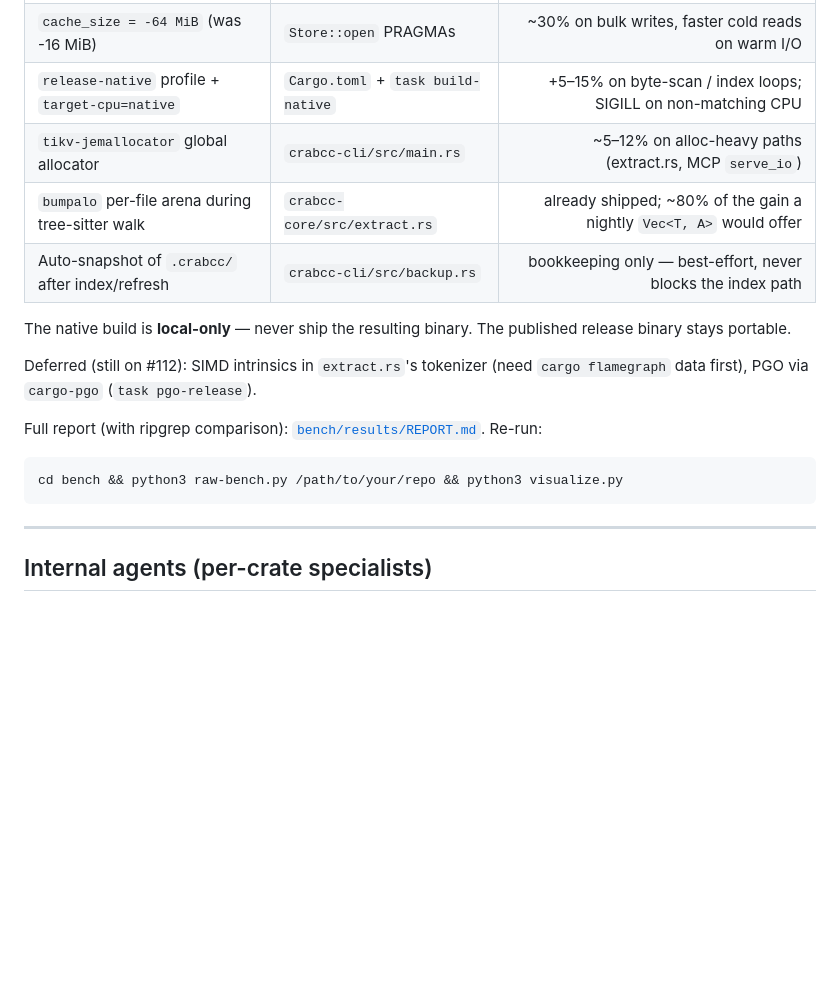
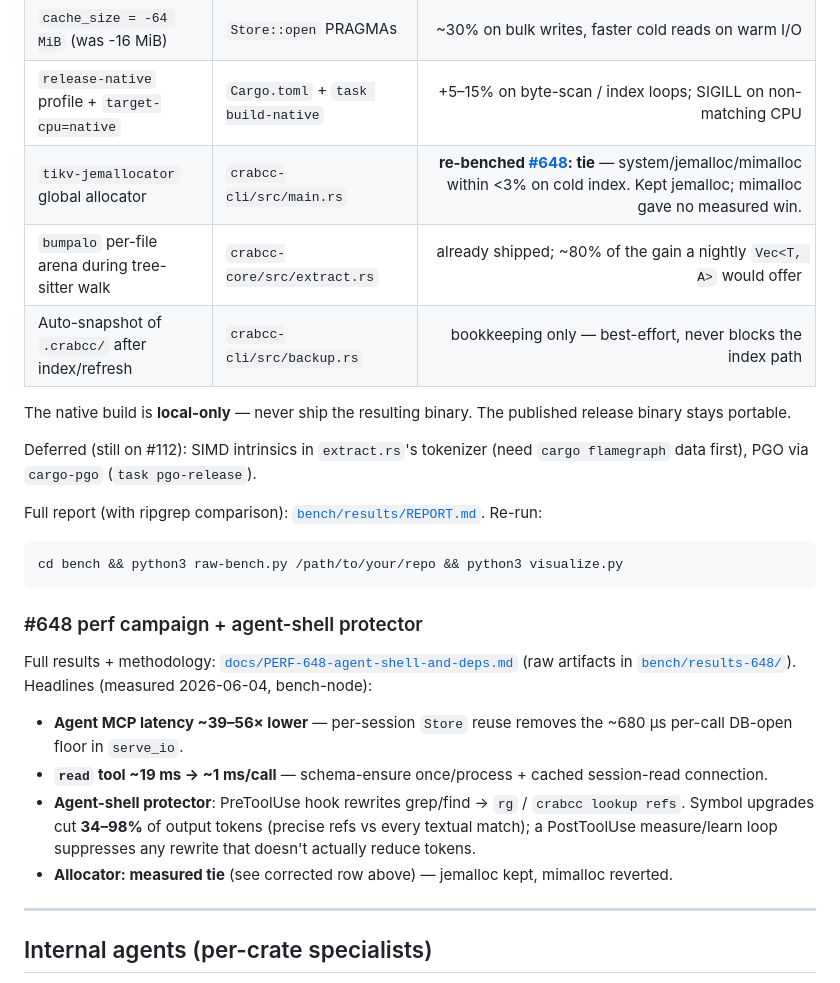
Before and after one commit to crabcc-labs/crabcc, a Markdown page: README.md, the part around the change. Rendered like a GitHub page; blank space fills up the shorter version.

````diff
--- a/README.md
+++ b/README.md
@@ -407,7 +407,7 @@ just the matching lines — when the question is small, raw wins on bytes.
 | `lto=fat` + `codegen-units=1` + `panic=abort`    | `Cargo.toml` `[profile.release]` | (baseline — landed pre-2.10) |
 | `cache_size = -64 MiB` (was -16 MiB)             | `Store::open` PRAGMAs | ~30% on bulk writes, faster cold reads on warm I/O |
 | `release-native` profile + `target-cpu=native`   | `Cargo.toml` + `task build-native` | +5–15% on byte-scan / index loops; SIGILL on non-matching CPU |
-| `tikv-jemallocator` global allocator             | `crabcc-cli/src/main.rs` | ~5–12% on alloc-heavy paths (extract.rs, MCP `serve_io`) |
+| `tikv-jemallocator` global allocator             | `crabcc-cli/src/main.rs` | **re-benched [#648](./docs/PERF-648-agent-shell-and-deps.md): tie** — system/jemalloc/mimalloc within <3% on cold index. Kept jemalloc; mimalloc gave no measured win. |
 | `bumpalo` per-file arena during tree-sitter walk | `crabcc-core/src/extract.rs` | already shipped; ~80% of the gain a nightly `Vec<T, A>` would offer |
 | Auto-snapshot of `.crabcc/` after index/refresh  | `crabcc-cli/src/backup.rs` | bookkeeping only — best-effort, never blocks the index path |
 
@@ -423,6 +423,22 @@ Re-run:
 ```bash
 cd bench && python3 raw-bench.py /path/to/your/repo && python3 visualize.py
 ```
+
+### #648 perf campaign + agent-shell protector
+
+Full results + methodology: [`docs/PERF-648-agent-shell-and-deps.md`](./docs/PERF-648-agent-shell-and-deps.md)
+(raw artifacts in [`bench/results-648/`](./bench/results-648/)). Headlines (measured 2026-06-04, bench-node):
+
+- **Agent MCP latency ~39–56× lower** — per-session `Store` reuse removes the
+  ~680 µs per-call DB-open floor in `serve_io`.
+- **`read` tool ~19 ms → ~1 ms/call** — schema-ensure once/process + cached
+  session-read connection.
+- **Agent-shell protector**: PreToolUse hook rewrites grep/find → `rg` /
+  `crabcc lookup refs`. Symbol upgrades cut **34–98%** of output tokens
+  (precise refs vs every textual match); a PostToolUse measure/learn loop
+  suppresses any rewrite that doesn't actually reduce tokens.
+- **Allocator: measured tie** (see corrected row above) — jemalloc kept,
+  mimalloc reverted.
 
 ---
 
````
Also changed, not shown: docs/PERF-648-agent-shell-and-deps.md (added, +131 -0 lines).
